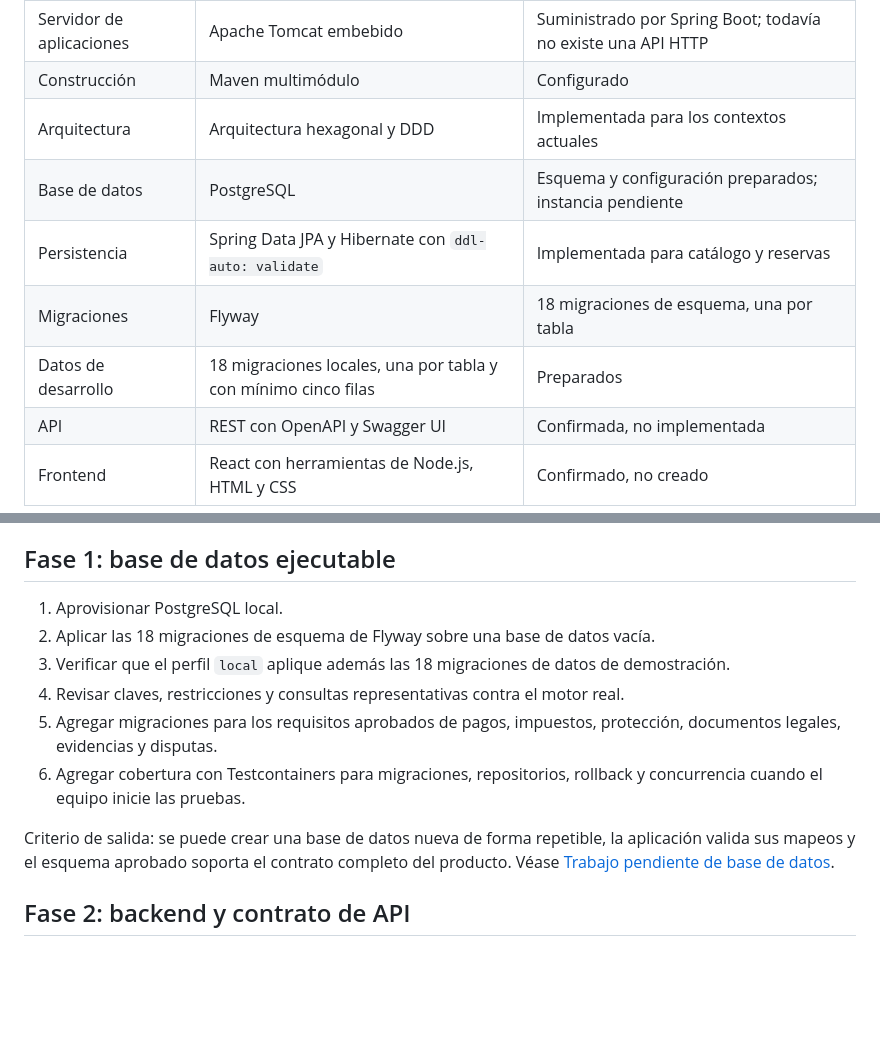
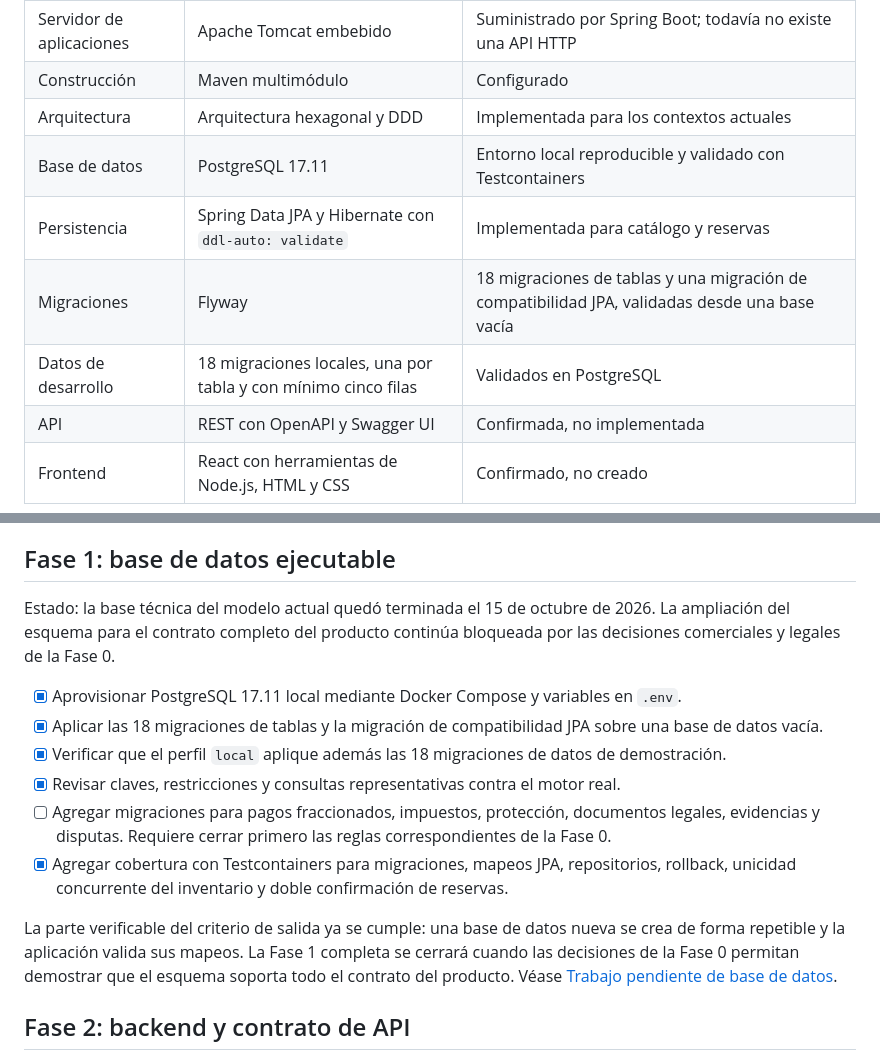
Before and after one commit to TuMinipeka/Tool-rental-platform, a Markdown page: docs/pendientes.md, 2 parts joined by grey strips. GitHub-like rendering; blank space fills up the shorter version.

```diff
--- a/docs/pendientes.md
+++ b/docs/pendientes.md
@@ -26,10 +26,10 @@ Este documento registra el orden de entrega acordado, las decisiones ya cerradas
 | Servidor de aplicaciones | Apache Tomcat embebido | Suministrado por Spring Boot; todavía no existe una API HTTP |
 | Construcción | Maven multimódulo | Configurado |
 | Arquitectura | Arquitectura hexagonal y DDD | Implementada para los contextos actuales |
-| Base de datos | PostgreSQL | Esquema y configuración preparados; instancia pendiente |
+| Base de datos | PostgreSQL 17.11 | Entorno local reproducible y validado con Testcontainers |
 | Persistencia | Spring Data JPA y Hibernate con `ddl-auto: validate` | Implementada para catálogo y reservas |
-| Migraciones | Flyway | 18 migraciones de esquema, una por tabla |
-| Datos de desarrollo | 18 migraciones locales, una por tabla y con mínimo cinco filas | Preparados |
+| Migraciones | Flyway | 18 migraciones de tablas y una migración de compatibilidad JPA, validadas desde una base vacía |
+| Datos de desarrollo | 18 migraciones locales, una por tabla y con mínimo cinco filas | Validados en PostgreSQL |
 | API | REST con OpenAPI y Swagger UI | Confirmada, no implementada |
 | Frontend | React con herramientas de Node.js, HTML y CSS | Confirmado, no creado |
 
@@ -53,14 +53,16 @@ La Fase 0 termina cuando estas decisiones tengan criterios de aceptación y prio
 
 ## Fase 1: base de datos ejecutable
 
-1. Aprovisionar PostgreSQL local.
-2. Aplicar las 18 migraciones de esquema de Flyway sobre una base de datos vacía.
-3. Verificar que el perfil `local` aplique además las 18 migraciones de datos de demostración.
-4. Revisar claves, restricciones y consultas representativas contra el motor real.
-5. Agregar migraciones para los requisitos aprobados de pagos, impuestos, protección, documentos legales, evidencias y disputas.
-6. Agregar cobertura con Testcontainers para migraciones, repositorios, rollback y concurrencia cuando el equipo inicie las pruebas.
+Estado: la base técnica del modelo actual quedó terminada el 15 de octubre de 2026. La ampliación del esquema para el contrato completo del producto continúa bloqueada por las decisiones comerciales y legales de la Fase 0.
 
-Criterio de salida: se puede crear una base de datos nueva de forma repetible, la aplicación valida sus mapeos y el esquema aprobado soporta el contrato completo del producto. Véase [Trabajo pendiente de base de datos](pendientes-base-datos.md).
+- [x] Aprovisionar PostgreSQL 17.11 local mediante Docker Compose y variables en `.env`.
+- [x] Aplicar las 18 migraciones de tablas y la migración de compatibilidad JPA sobre una base de datos vacía.
+- [x] Verificar que el perfil `local` aplique además las 18 migraciones de datos de demostración.
+- [x] Revisar claves, restricciones y consultas representativas contra el motor real.
+- [ ] Agregar migraciones para pagos fraccionados, impuestos, protección, documentos legales, evidencias y disputas. Requiere cerrar primero las reglas correspondientes de la Fase 0.
+- [x] Agregar cobertura con Testcontainers para migraciones, mapeos JPA, repositorios, rollback, unicidad concurrente del inventario y doble confirmación de reservas.
+
+La parte verificable del criterio de salida ya se cumple: una base de datos nueva se crea de forma repetible y la aplicación valida sus mapeos. La Fase 1 completa se cerrará cuando las decisiones de la Fase 0 permitan demostrar que el esquema soporta todo el contrato del producto. Véase [Trabajo pendiente de base de datos](pendientes-base-datos.md).
 
 ## Fase 2: backend y contrato de API
 
```
Also changed, not shown: docs/pendientes-base-datos.md (+10 -8 lines).
